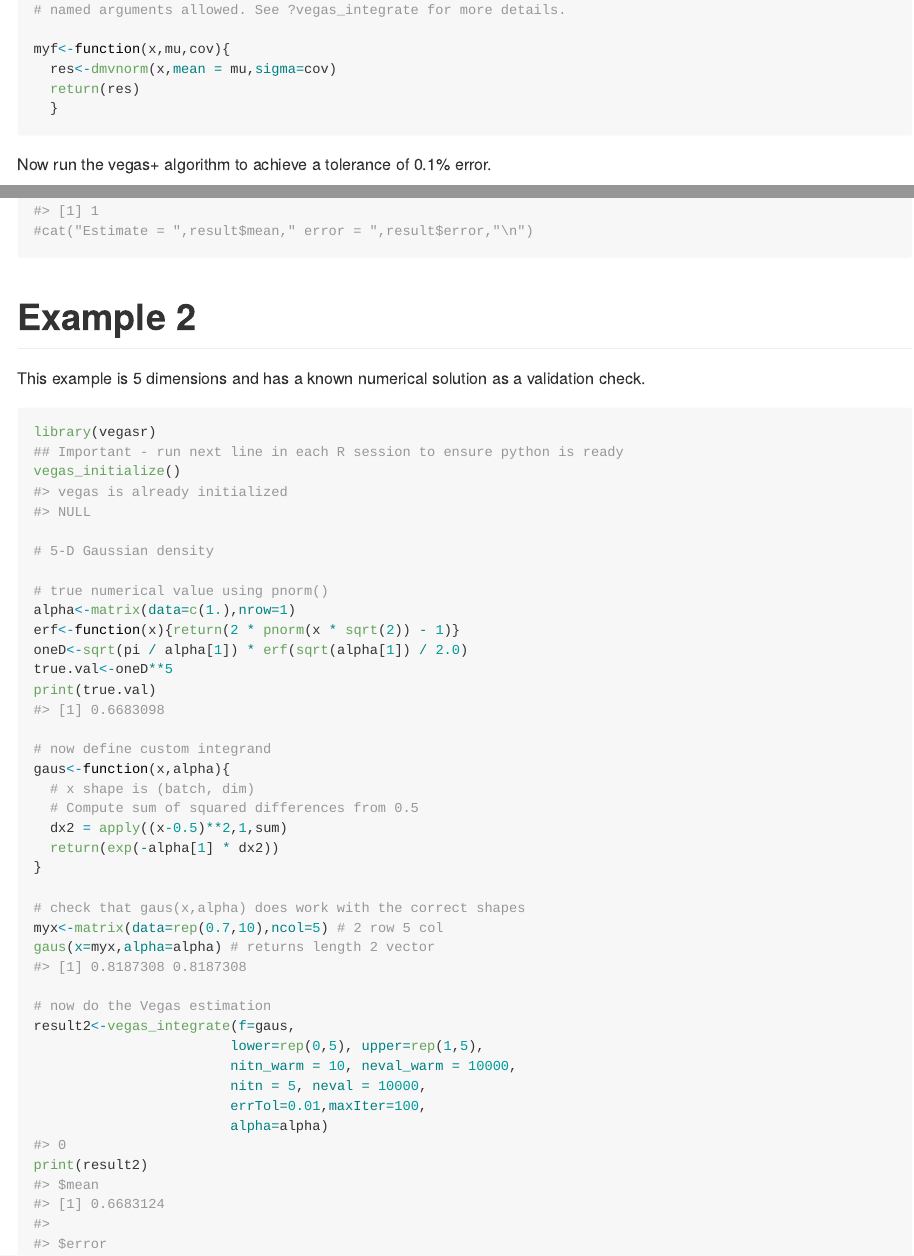
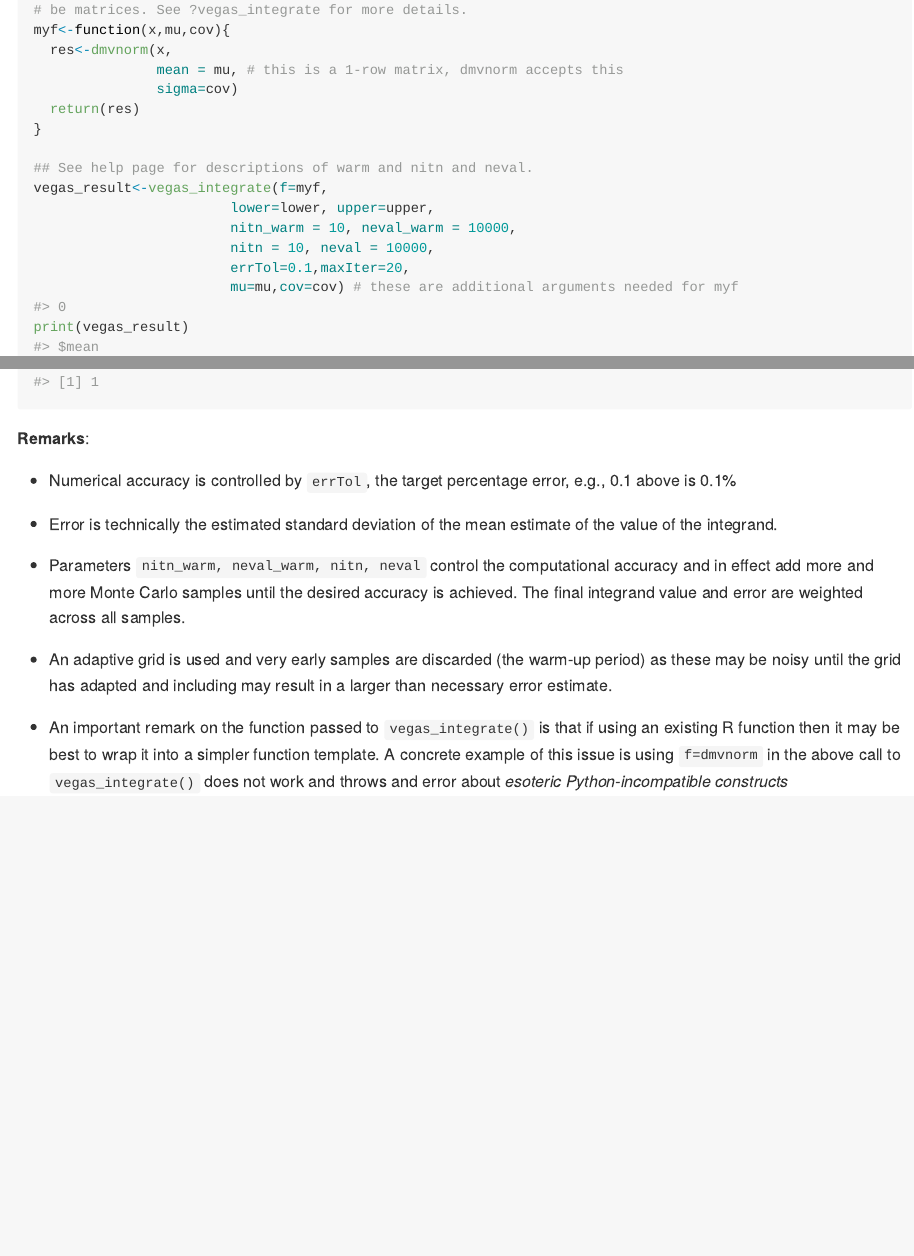
Before and after one commit to fraseriainlewis/vegasr, an R Markdown document (README.Rmd): the page in a window 1100 px wide, from 1000 px down before the commit and from 1370 px down after it, and a second part further down, joined at a grey line. The pictures show the output file README.md that the author committed with the source, drawn offline in the style of GitHub.

Commit message:
new readmen example

````diff
--- a/README.Rmd
+++ b/README.Rmd
@@ -56 +65,0 @@
-# named arguments allowed. See ?vegas_integrate for more details.
@@ -57,8 +68,8 @@
+# be matrices. See ?vegas_integrate for more details.
+myf<-function(x,mu,cov){
+  res<-dmvnorm(x,
+               mean = mu, # this is a 1-row matrix, dmvnorm accepts this
+               sigma=cov)
+  return(res)
+}
 
-myf<-function(x,mu,cov){
-  res<-dmvnorm(x,mean = mu,sigma=cov)
-  return(res)
-  }
-```
-
-Now run the vegas+ algorithm to achieve a tolerance of 0.1% error.
@@ -67 +76,3 @@
 ## See help page for descriptions of warm and nitn and neval.
+vegas_result<-vegas_integrate(f=myf,
+                        lower=lower, upper=upper,
@@ -75,40 +83,15 @@
-#cat("Estimate = ",result$mean," error = ",result$error,"\n")
+print(vegas_result)
 
 ```
 
-# Example 2
-This example is 5 dimensions and has a known numerical solution as a validation check.
-```{r example2}
-library(vegasr)
-## Important - run next line in each R session to ensure python is ready
-vegas_initialize()
+**Remarks**:
 
-# 5-D Gaussian density
+- Numerical accuracy is controlled by `errTol`, the target percentage error, e.g., 0.1 above is 0.1%
 
-# true numerical value using pnorm()
-alpha<-matrix(data=c(1.),nrow=1)
-erf<-function(x){return(2 * pnorm(x * sqrt(2)) - 1)}
-oneD<-sqrt(pi / alpha[1]) * erf(sqrt(alpha[1]) / 2.0)
-true.val<-oneD**5
-print(true.val)
+- Error is technically the estimated standard deviation of the mean estimate of the value of the integrand.
 
-# now define custom integrand
-gaus<-function(x,alpha){
-  # x shape is (batch, dim)
-  # Compute sum of squared differences from 0.5
-  dx2 = apply((x-0.5)**2,1,sum)
-  return(exp(-alpha[1] * dx2))
-}
+- Parameters `nitn_warm, neval_warm, nitn, neval` control the computational accuracy and in effect add more and more Monte Carlo samples until the desired accuracy is achieved. The final integrand value and error are weighted across all samples.
 
-# check that gaus(x,alpha) does work with the correct shapes
-myx<-matrix(data=rep(0.7,10),ncol=5) # 2 row 5 col
-gaus(x=myx,alpha=alpha) # returns length 2 vector
+- An adaptive grid is used and very early samples are discarded (the warm-up period) as these may be noisy until the grid has adapted and including may result in a larger than necessary error estimate.
 
-# now do the Vegas estimation
-result2<-vegas_integrate(f=gaus,
-                        lower=rep(0,5), upper=rep(1,5),
-                        nitn_warm = 10, neval_warm = 10000,
-                        nitn = 5, neval = 10000,
-                        errTol=0.01,maxIter=100,
-                        alpha=alpha)
-print(result2)
+- An important remark on the function passed to `vegas_integrate()` is that if using an existing R function then it may be best to wrap it into a simpler function template. A concrete example of this issue is using `f=dmvnorm` in the above call to `vegas_integrate()` does not work and throws and error about *esoteric Python-incompatible constructs*
````
Also changed, not shown: README.md, README.Rmd (46 more changed lines).
